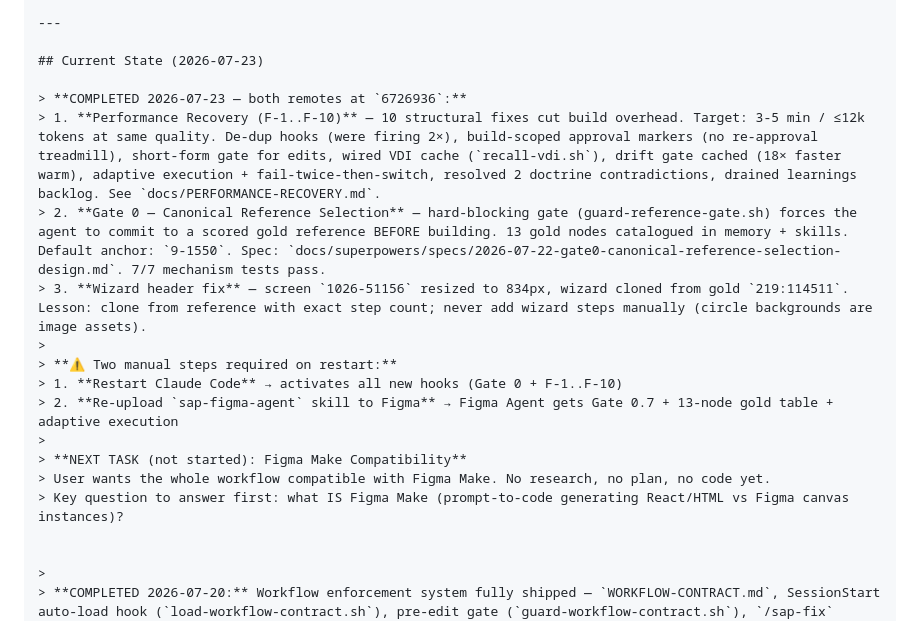
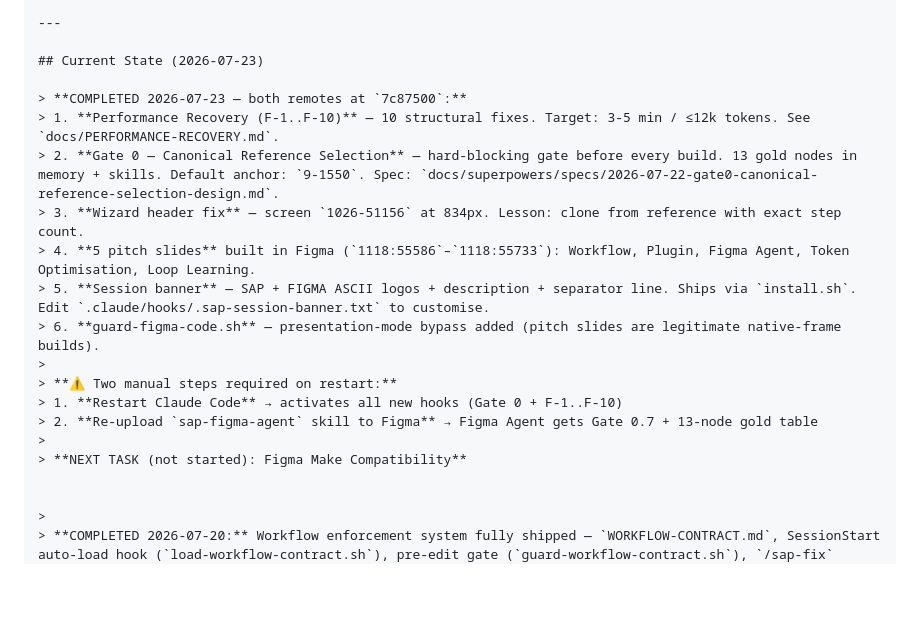
Before and after one commit to Venelinhr/Claude-To-Figma-SAP-Application_old, a Markdown page: CLAUDE.md, the part around the change. GitHub-like rendering; blank space fills up the shorter version.

Commit message:
docs: CLAUDE.md — update current state to 7c87500 (pitch slides + banner + Gate 0)

```diff
--- a/CLAUDE.md
+++ b/CLAUDE.md
@@ -205,18 +205,19 @@ It ships with the repo. Every build clones from it. No exceptions.
 
 ## Current State (2026-07-23)
 
-> **COMPLETED 2026-07-23 — both remotes at `6726936`:**
-> 1. **Performance Recovery (F-1..F-10)** — 10 structural fixes cut build overhead. Target: 3-5 min / ≤12k tokens at same quality. De-dup hooks (were firing 2×), build-scoped approval markers (no re-approval treadmill), short-form gate for edits, wired VDI cache (`recall-vdi.sh`), drift gate cached (18× faster warm), adaptive execution + fail-twice-then-switch, resolved 2 doctrine contradictions, drained learnings backlog. See `docs/PERFORMANCE-RECOVERY.md`.
-> 2. **Gate 0 — Canonical Reference Selection** — hard-blocking gate (guard-reference-gate.sh) forces the agent to commit to a scored gold reference BEFORE building. 13 gold nodes catalogued in memory + skills. Default anchor: `9-1550`. Spec: `docs/superpowers/specs/2026-07-22-gate0-canonical-reference-selection-design.md`. 7/7 mechanism tests pass.
-> 3. **Wizard header fix** — screen `1026-51156` resized to 834px, wizard cloned from gold `219:114511`. Lesson: clone from reference with exact step count; never add wizard steps manually (circle backgrounds are image assets).
+> **COMPLETED 2026-07-23 — both remotes at `7c87500`:**
+> 1. **Performance Recovery (F-1..F-10)** — 10 structural fixes. Target: 3-5 min / ≤12k tokens. See `docs/PERFORMANCE-RECOVERY.md`.
+> 2. **Gate 0 — Canonical Reference Selection** — hard-blocking gate before every build. 13 gold nodes in memory + skills. Default anchor: `9-1550`. Spec: `docs/superpowers/specs/2026-07-22-gate0-canonical-reference-selection-design.md`.
+> 3. **Wizard header fix** — screen `1026-51156` at 834px. Lesson: clone from reference with exact step count.
+> 4. **5 pitch slides** built in Figma (`1118:55586`–`1118:55733`): Workflow, Plugin, Figma Agent, Token Optimisation, Loop Learning.
+> 5. **Session banner** — SAP + FIGMA ASCII logos + description + separator line. Ships via `install.sh`. Edit `.claude/hooks/.sap-session-banner.txt` to customise.
+> 6. **guard-figma-code.sh** — presentation-mode bypass added (pitch slides are legitimate native-frame builds).
 >
 > **⚠ Two manual steps required on restart:**
 > 1. **Restart Claude Code** → activates all new hooks (Gate 0 + F-1..F-10)
-> 2. **Re-upload `sap-figma-agent` skill to Figma** → Figma Agent gets Gate 0.7 + 13-node gold table + adaptive execution
+> 2. **Re-upload `sap-figma-agent` skill to Figma** → Figma Agent gets Gate 0.7 + 13-node gold table
 >
 > **NEXT TASK (not started): Figma Make Compatibility**
-> User wants the whole workflow compatible with Figma Make. No research, no plan, no code yet.
-> Key question to answer first: what IS Figma Make (prompt-to-code generating React/HTML vs Figma canvas instances)?
 
 
 >
```
